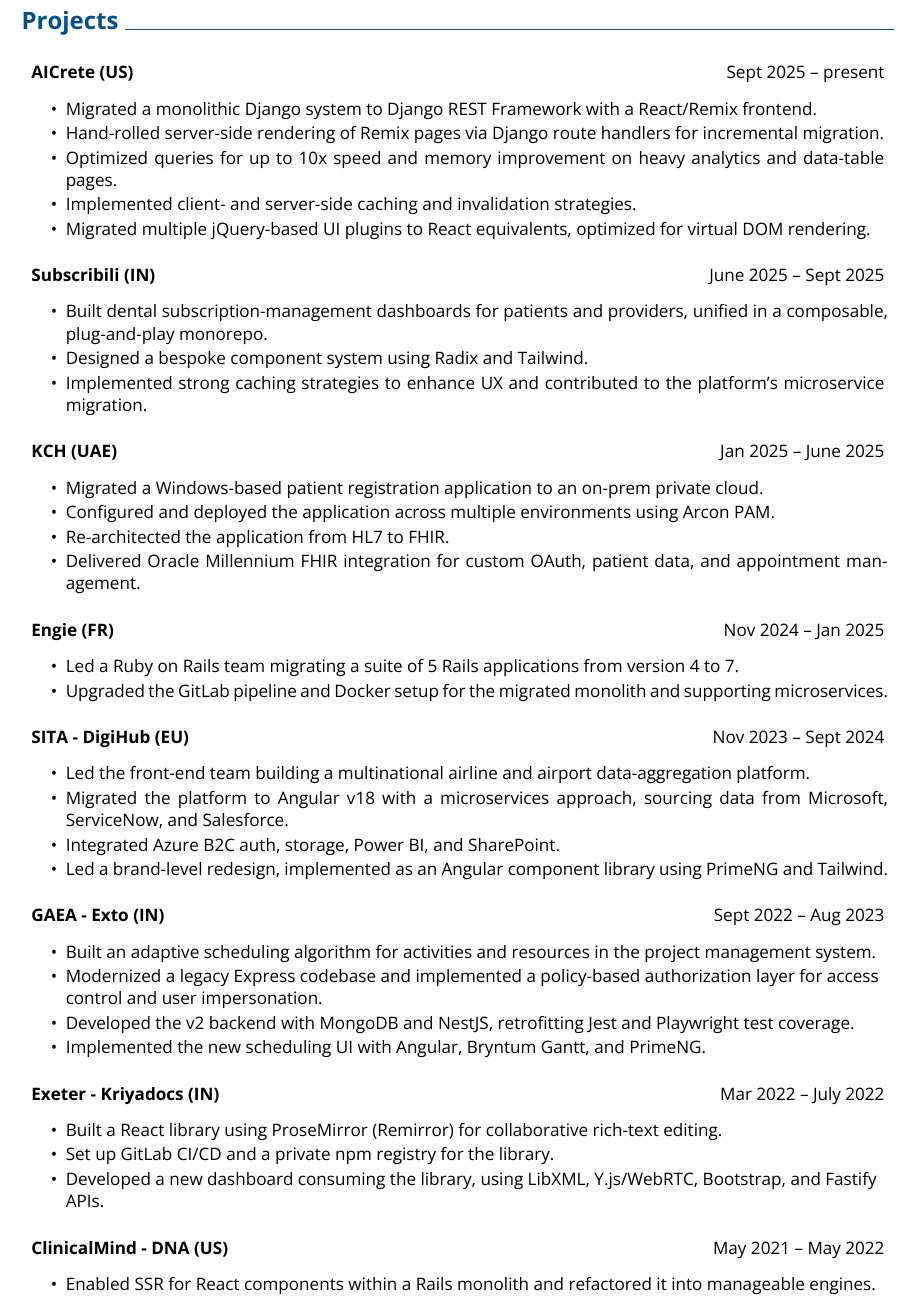
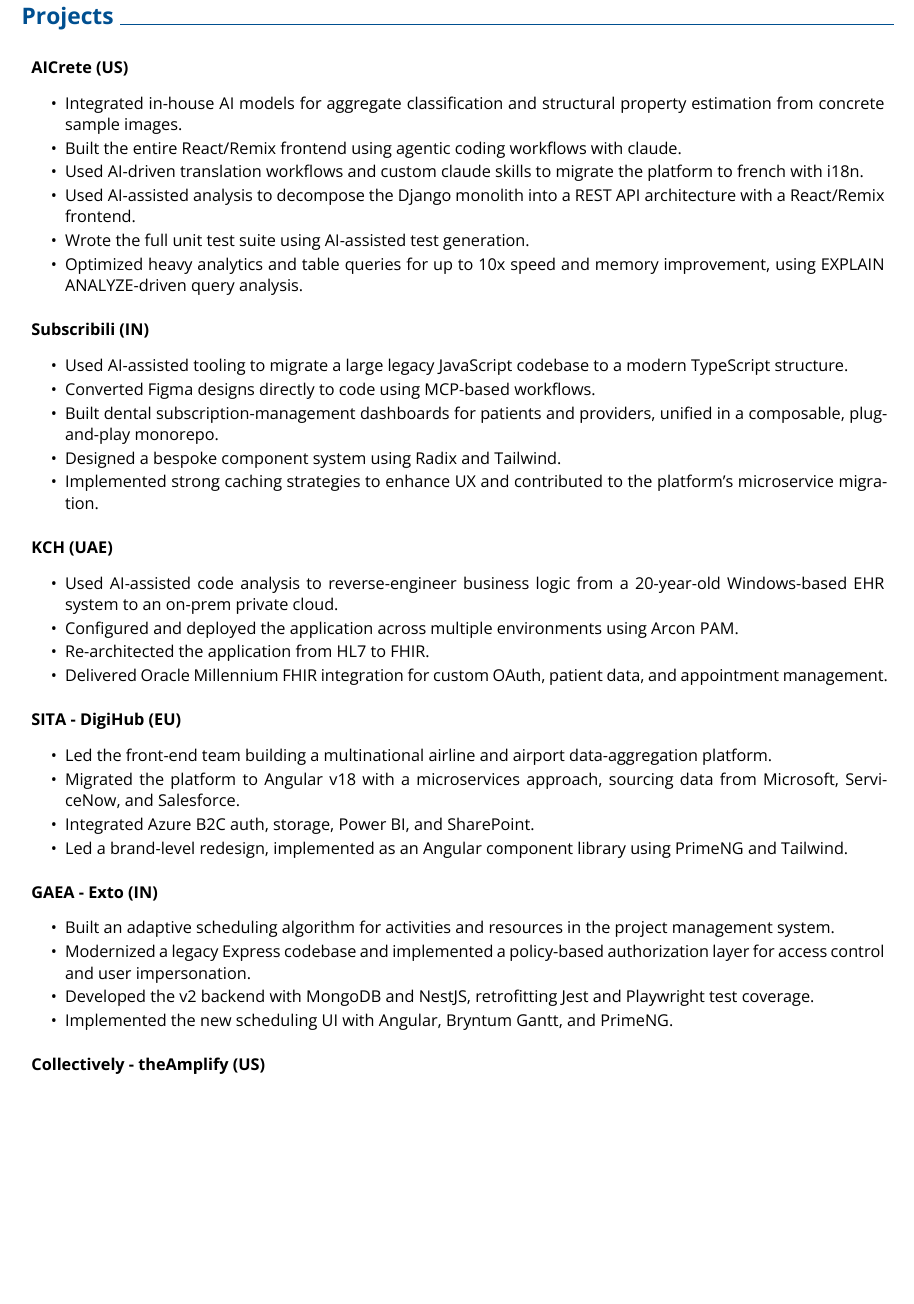
Before and after one commit to sameer1612/cv-maker, a Typst document (profiles/typ/resume_ai.typ, which reads data/resume_ai.yaml): part of page 2 of 3, cut so that both start at the same text, the shorter picture padded with empty space. The pictures show the PDF file profiles/resume_ai.pdf that the author committed with the source.

Commit message:
Update CV formatting and content: adjust font size, enhance database skills, and refine project highlights

```diff
--- a/data/resume_ai.yaml
+++ b/data/resume_ai.yaml
@@ -50,6 +48,6 @@
         highlights:
-          - Migrated a monolithic Django system to Django REST Framework with a React/Remix frontend.
-          - Hand-rolled server-side rendering of Remix pages via Django route handlers for incremental migration.
-          - Optimized queries for up to 10x speed and memory improvement on heavy analytics and data-table pages.
-          - Implemented client- and server-side caching and invalidation strategies.
-          - Migrated multiple jQuery-based UI plugins to React equivalents, optimized for virtual DOM rendering.
+          - Integrated in-house AI models for aggregate classification and structural property estimation from concrete sample images.
+          - Built the entire React/Remix frontend using agentic coding workflows with claude.
+          - Used AI-driven translation workflows and custom claude skills to migrate the platform to french with i18n.
+          - Used AI-assisted analysis to decompose the Django monolith into a REST API architecture with a React/Remix frontend.
+          - Wrote the full unit test suite using AI-assisted test generation.
@@ -60,4 +57,6 @@
         highlights:
+          - Used AI-assisted tooling to migrate a large legacy JavaScript codebase to a modern TypeScript structure.
+          - Converted Figma designs directly to code using MCP-based workflows.
           - Built dental subscription-management dashboards for patients and providers, unified in a composable, plug-and-play monorepo.
           - Designed a bespoke component system using Radix and Tailwind.
           - Implemented strong caching strategies to enhance UX and contributed to the platform's microservice migration.
@@ -68,7 +65,6 @@
         highlights:
-          - Migrated a Windows-based patient registration application to an on-prem private cloud.
+          - Used AI-assisted code analysis to reverse-engineer business logic from a 20-year-old Windows-based EHR system to an on-prem private cloud.
           - Configured and deployed the application across multiple environments using Arcon PAM.
           - Re-architected the application from HL7 to FHIR.
           - Delivered Oracle Millennium FHIR integration for custom OAuth, patient data, and appointment management.
 
-      - name: Engie (FR)
@@ -78,4 +71 @@
-          - Led a Ruby on Rails team migrating a suite of 5 Rails applications from version 4 to 7.
-          - Upgraded the GitLab pipeline and Docker setup for the migrated monolith and supporting microservices.
-
       - name: SITA - DigiHub (EU)
@@ -96,12 +82,5 @@
           - Developed the v2 backend with MongoDB and NestJS, retrofitting Jest and Playwright test coverage.
           - Implemented the new scheduling UI with Angular, Bryntum Gantt, and PrimeNG.
 
-      - name: Exeter - Kriyadocs (IN)
-        start_date: 2022-03
-        end_date: 2022-07
+      - name: Collectively - theAmplify (US)
         highlights:
-          - Built a React library using ProseMirror (Remirror) for collaborative rich-text editing.
-          - Set up GitLab CI/CD and a private npm registry for the library.
-          - Developed a new dashboard consuming the library, using LibXML, Y.js/WebRTC, Bootstrap, and Fastify APIs.
-
-      - name: ClinicalMind - DNA (US)
@@ -111 +86,0 @@
-          - Enabled SSR for React components within a Rails monolith and refactored it into manageable engines.
--- a/profiles/typ/resume_ai.typ
+++ b/profiles/typ/resume_ai.typ
@@ -563,44 +563,29 @@
 
 == Projects
 
-#two-col-entry(
-  left-content: [
-    #[*AICrete \(US\)*]
-  ],
-  right-content: [
-    Sept 2025 – present
-  ],
-)
+
 #one-col-entry(
   content: [
-    #v(design-highlights-top-margin);#highlights([Migrated a monolithic Django system to Django REST Framework with a React/Remix frontend.],[Hand-rolled server-side rendering of Remix pages via Django route handlers for incremental migration.],[Optimized queries for up to 10x speed and memory improvement on heavy analytics and data-table pages.],[Implemented client- and server-side caching and invalidation strategies.],[Migrated multiple jQuery-based UI plugins to React equivalents, optimized for virtual DOM rendering.],)
+    #[*AICrete \(US\)*]
+
+    #v(-design-text-leading)
+    #v(design-highlights-top-margin);#highlights([Integrated in-house AI models for aggregate classification and structural property estimation from concrete sample images.],[Built the entire React/Remix frontend using agentic coding workflows with claude.],[Used AI-driven translation workflows and custom claude skills to migrate the platform to french with i18n.],[Used AI-assisted analysis to decompose the Django monolith into a REST API architecture with a React/Remix frontend.],[Wrote the full unit test suite using AI-assisted test generation.],[Optimized heavy analytics and table queries for up to 10x speed and memory improvement, using EXPLAIN ANALYZE-driven query analysis.],)
   ],
 )
 
 #v(design-entries-vertical-space-between-entries)
-#two-col-entry(
-  left-content: [
-    #[*Subscribili \(IN\)*]
-  ],
-  right-content: [
-    June 2025 – Sept 2025
-  ],
-)
+
 #one-col-entry(
   content: [
-    #v(design-highlights-top-margin);#highlights([Built dental subscription-management dashboards for patients and providers, unified in a composable, plug-and-play monorepo.],[Designed a bespoke component system using Radix and Tailwind.],[Implemented strong caching strategies to enhance UX and contributed to the platform's microservice migration.],)
+    #[*Subscribili \(IN\)*]
+
+    #v(-design-text-leading)
+    #v(design-highlights-top-margin);#highlights([Used AI-assisted tooling to migrate a large legacy JavaScript codebase to a modern TypeScript structure.],[Converted Figma designs directly to code using MCP-based workflows.],[Built dental subscription-management dashboards for patients and providers, unified in a composable, plug-and-play monorepo.],[Designed a bespoke component system using Radix and Tailwind.],[Implemented strong caching strategies to enhance UX and contributed to the platform's microservice migration.],)
   ],
 )
 
 #v(design-entries-vertical-space-between-entries)
-#two-col-entry(
-  left-content: [
-    #[*KCH \(UAE\)*]
-  ],
-  right-content: [
-    Jan 2025 – June 2025
-  ],
-)
+
 #one-col-entry(
   content: [
-    #v(design-highlights-top-margin);#highlights([Migrated a Windows-based patient registration application to an on-prem private cloud.],[Configured and deployed the application across multiple environments using Arcon PAM.],[Re-architected the application from HL7 to FHIR.],[Delivered Oracle Millennium FHIR integration for custom OAuth, patient data, and appointment management.],)
+    #[*KCH \(UAE\)*]
@@ -612,69 +599,27 @@
-  left-content: [
-    #[*Engie \(FR\)*]
-  ],
-  right-content: [
-    Nov 2024 – Jan 2025
-  ],
-)
+
 #one-col-entry(
   content: [
-    #v(design-highlights-top-margin);#highlights([Led a Ruby on Rails team migrating a suite of 5 Rails applications from version 4 to 7.],[Upgraded the GitLab pipeline and Docker setup for the migrated monolith and supporting microservices.],)
-  ],
-)
+    #[*SITA - DigiHub \(EU\)*]
 
-#v(design-entries-vertical-space-between-entries)
-#two-col-entry(
-  left-content: [
-    #[*SITA - DigiHub \(EU\)*]
-  ],
-  right-content: [
-    Nov 2023 – Sept 2024
-  ],
-)
-#one-col-entry(
-  content: [
+    #v(-design-text-leading)
     #v(design-highlights-top-margin);#highlights([Led the front-end team building a multinational airline and airport data-aggregation platform.],[Migrated the platform to Angular v18 with a microservices approach, sourcing data from Microsoft, ServiceNow, and Salesforce.],[Integrated Azure B2C auth, storage, Power BI, and SharePoint.],[Led a brand-level redesign, implemented as an Angular component library using PrimeNG and Tailwind.],)
   ],
 )
 
 #v(design-entries-vertical-space-between-entries)
-#two-col-entry(
-  left-content: [
-    #[*GAEA - Exto \(IN\)*]
-  ],
-  right-content: [
-    Sept 2022 – Aug 2023
-  ],
-)
+
 #one-col-entry(
   content: [
+    #[*GAEA - Exto \(IN\)*]
+
+    #v(-design-text-leading)
     #v(design-highlights-top-margin);#highlights([Built an adaptive scheduling algorithm for activities and resources in the project management system.],[Modernized a legacy Express codebase and implemented a policy-based authorization layer for access control and user impersonation.],[Developed the v2 backend with MongoDB and NestJS, retrofitting Jest and Playwright test coverage.],[Implemented the new scheduling UI with Angular, Bryntum Gantt, and PrimeNG.],)
   ],
 )
 
 #v(design-entries-vertical-space-between-entries)
-#two-col-entry(
-  left-content: [
-    #[*Exeter - Kriyadocs \(IN\)*]
-  ],
-  right-content: [
-    Mar 2022 – July 2022
-  ],
-)
+
 #one-col-entry(
   content: [
-    #v(design-highlights-top-margin);#highlights([Built a React library using ProseMirror \(Remirror\) for collaborative rich-text editing.],[Set up GitLab CI/CD and a private npm registry for the library.],[Developed a new dashboard consuming the library, using LibXML, Y.js/WebRTC, Bootstrap, and Fastify APIs.],)
-  ],
-)
+    #[*Collectively - theAmplify \(US\)*]
 
-#v(design-entries-vertical-space-between-entries)
-#two-col-entry(
-  left-content: [
-    #[*ClinicalMind - DNA \(US\)*]
-  ],
-  right-content: [
-    May 2021 – May 2022
-  ],
-)
-#one-col-entry(
-  content: [
```
Also changed, not shown: data/config.yaml (+1 -1 lines), data/resume.yaml (+1 -1 lines), profiles/typ/resume.typ (+2 -2 lines), profiles/resume.pdf, profiles/resume_ai.pdf, data/resume_ai.yaml (35 more changed lines), profiles/typ/resume_ai.typ (36 more changed lines).
